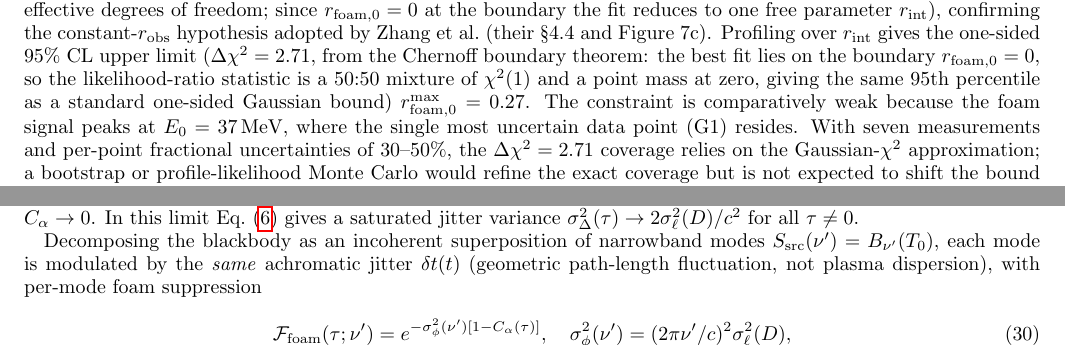
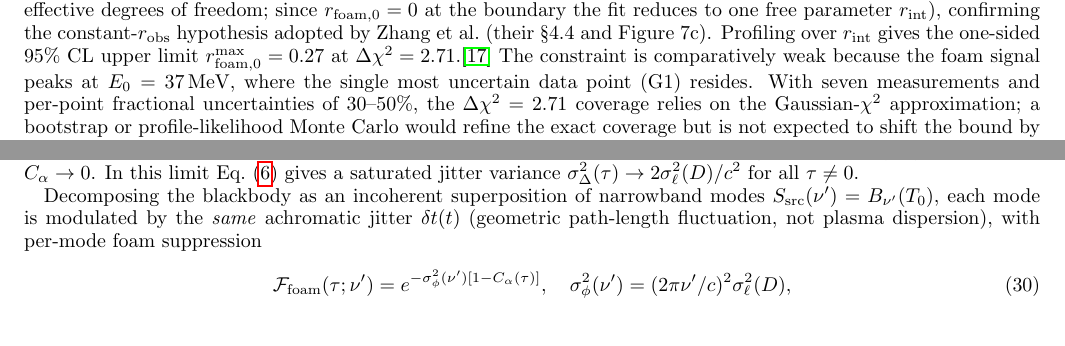
Before and after one commit to AlexGKim/foam, a LaTeX paper (docs/g1.tex): two parts of pages 8 and 9 of 15, joined at a grey line, cut so that both start at the same text. Compiled offline with pdfLaTeX.

Commit message:
§V.A: move Chernoff boundary-theorem explanation to footnote
The inline parenthetical about Δχ²=2.71 broke the flow of the
upper-limit sentence. Move it to a footnote with a proper explanation
of (a) why the Wilks asymptotic doesn't apply when the MLE is on the
boundary, (b) what Chernoff (1954) replaces it with — the 50:50
mixture of point mass at zero and χ²(1) — and (c) why the 95th
percentile then coincides with the standard one-sided Gaussian
threshold. Adds Chernoff1954 entry to references.bib.

Co-Authored-By: Claude Opus 4.7 <noreply@anthropic.com>

```diff
--- a/docs/g1.tex
+++ b/docs/g1.tex
@@ -759,12 +759,24 @@ degrees of freedom; since $r_{\rm foam,0}=0$ at the boundary the fit
 reduces to one free parameter $r_{\rm int}$), confirming the
 constant-$r_{\rm obs}$ hypothesis adopted by Zhang et al.\ (their
 \S4.4 and Figure~7c).  Profiling over $r_{\rm int}$ gives the one-sided
-95\%~CL upper limit ($\Delta\chi^2=2.71$, from the Chernoff boundary
-theorem: the best fit lies on the boundary $r_{\rm foam,0}=0$, so the
-likelihood-ratio statistic is a 50:50 mixture of $\chi^2(1)$ and a point mass at
-zero, giving the same 95th percentile as a standard one-sided Gaussian
-bound)
-$r_{\rm foam,0}^{\rm max} = 0.27$.  The constraint is comparatively weak
+95\%~CL upper limit $r_{\rm foam,0}^{\rm max} = 0.27$ at
+$\Delta\chi^2 = 2.71$.\footnote{The standard Wilks asymptotic result
+$\Delta\chi^2\sim\chi^2(1)$ for one extra parameter assumes the
+maximum-likelihood estimator lies in the \emph{interior} of the
+parameter space; here the physical constraint $r_{\rm foam,0}\geq 0$
+places the best fit on the boundary, so this assumption fails.  The
+Chernoff (1954) boundary theorem~\cite{Chernoff1954} replaces it: when
+the true value of a non-negative parameter lies on the boundary, the
+asymptotic distribution of the likelihood-ratio statistic
+$\Delta\chi^2$ is a 50:50 mixture of a point mass at zero and a
+$\chi^2(1)$ distribution.  Heuristically, half the realizations of the
+noise drive the unconstrained estimator above zero (contributing the
+$\chi^2(1)$ piece), and half drive it below zero where the constraint
+pins $r_{\rm foam,0}=0$ exactly (the point mass).  The 95th percentile
+of the mixture therefore coincides with the 90th percentile of
+$\chi^2(1)$, $\Delta\chi^2=2.71$ --- identical to the standard
+one-sided Gaussian $95\%$ CL threshold, but derived for the correct
+boundary-constrained sampling distribution.}  The constraint is comparatively weak
 because the foam signal peaks at $E_0 = 37$\,MeV, where the single
 most uncertain data point (G1) resides.  With seven measurements and
 per-point fractional uncertainties of $30$--$50\%$, the
```
Also changed, not shown: docs/g1Notes.bib (+1 -0 lines), docs/references.bib (+11 -0 lines).
